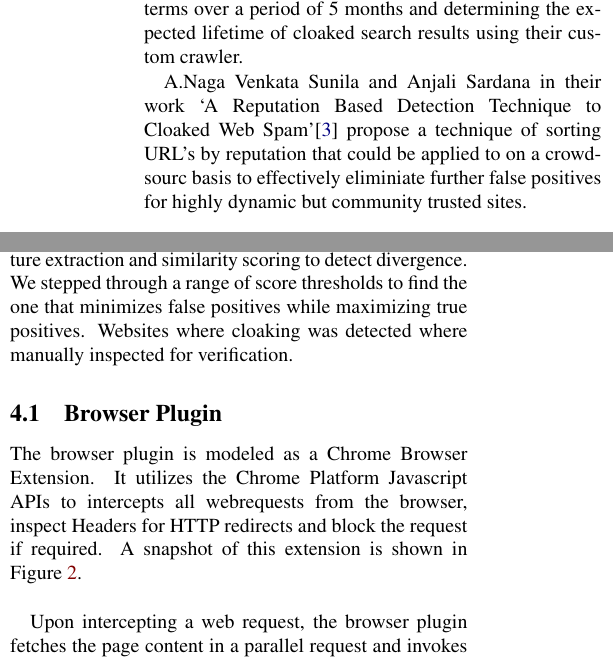
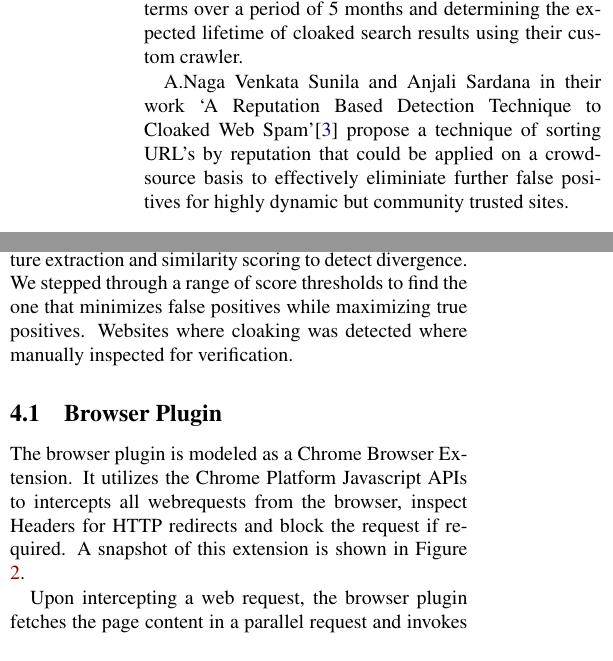
Before and after one commit to anandtri/CS6490_Project, a LaTeX document (Report/report.tex): two parts of the columns of page 2 of 3, joined at a grey line, cut so that both start at the same text. Compiled offline with pdfLaTeX.

Commit message:
some typos

```diff
--- a/Report/report.tex
+++ b/Report/report.tex
@@ -59,7 +59,7 @@ X Liao et al.\cite{liao2016lurking} do a comprehensive analysis of public cloud
 
 `Cloak and Dagger: Dynamics of Web Search Cloaking'\cite{Wang:2011:CDD:2046707.2046763} takes up the study of Web Cloaking over a period of time, tracking popular search keywords and terms over a period of 5 months and determining the expected lifetime of cloaked search results using their custom crawler.
 
-A.Naga Venkata Sunila and Anjali Sardana in their work `A Reputation Based Detection Technique to Cloaked Web Spam'\cite{sunil2012reputation} propose a technique of sorting URL's by reputation that could be applied to on a crowd-sourc basis to effectively eliminiate further false positives for highly dynamic but community trusted sites.
+A.Naga Venkata Sunila and Anjali Sardana in their work `A Reputation Based Detection Technique to Cloaked Web Spam'\cite{sunil2012reputation} propose a technique of sorting URL's by reputation that could be applied on a crowd-source basis to effectively eliminiate further false positives for highly dynamic but community trusted sites.
 \section{Adversary Model}
 
 This work operates under the premise that cloaked websites utilize largely simple techniques to differentiate between browser clients and web crawlers. In particular, we assume that site operator adversaries gate on HTTP client headers such as \texttt{User-Agent}.  Typical browsers and search engines make clear their disposition via these headers.  Our classifier component is able to distinguish differences in relatively static web content.  It does not do well with highly dynamic pages such as news sites.  Further, our crawler proxy is able to handle redirection chains that explicitly use HTTP redirect return codes in addition to obvious javascript-based redirection code snippets.  Our components cannot handle obfuscation that occurs through general javascript code.  Such techniques are most common on sites protected from attack by wrapper services such as CloudFlare~\ref{cloudflare} and CloudFront~\ref{cloudfront}.
@@ -70,7 +70,7 @@ The general approach we take to detecting web cloaking is to fetch pages from mu
 
 \subsection{Browser Plugin}
 
-The browser plugin is modeled as a Chrome Browser Extension. It utilizes the Chrome Platform Javascript APIs to intercepts all webrequests from the browser, inspect Headers for HTTP redirects and block the request if required. A snapshot of this extension is shown in Figure \ref{fig:plugin}.\\
+The browser plugin is modeled as a Chrome Browser Extension. It utilizes the Chrome Platform Javascript APIs to intercepts all webrequests from the browser, inspect Headers for HTTP redirects and block the request if required. A snapshot of this extension is shown in Figure \ref{fig:plugin}.
 
 %%%CHROME BROWSER EXTENSION
 \begin{figure}[t]
```
Also changed, not shown: Report/report.pdf.
